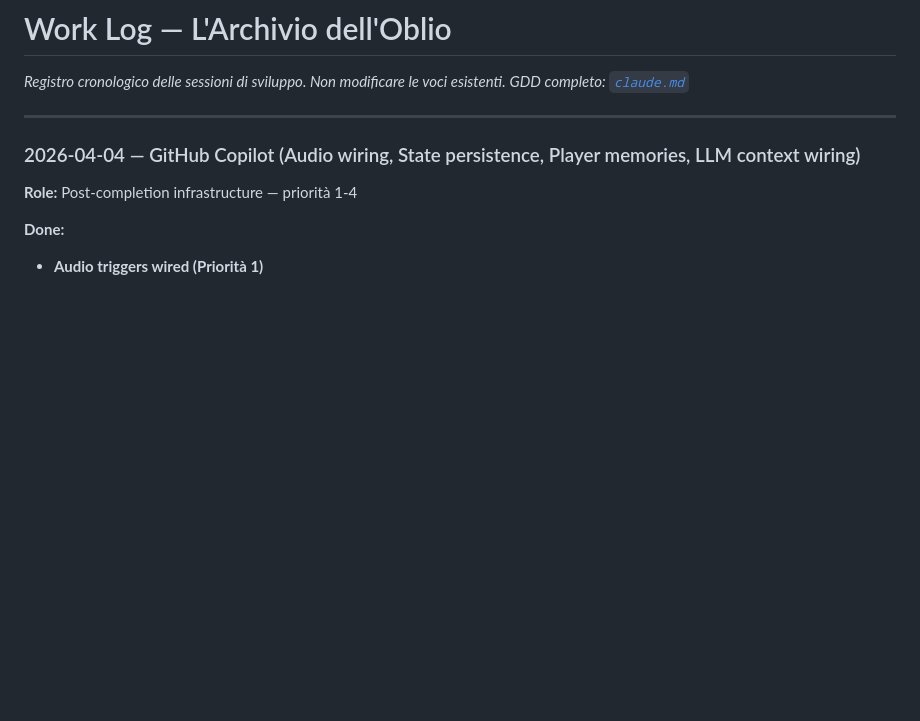
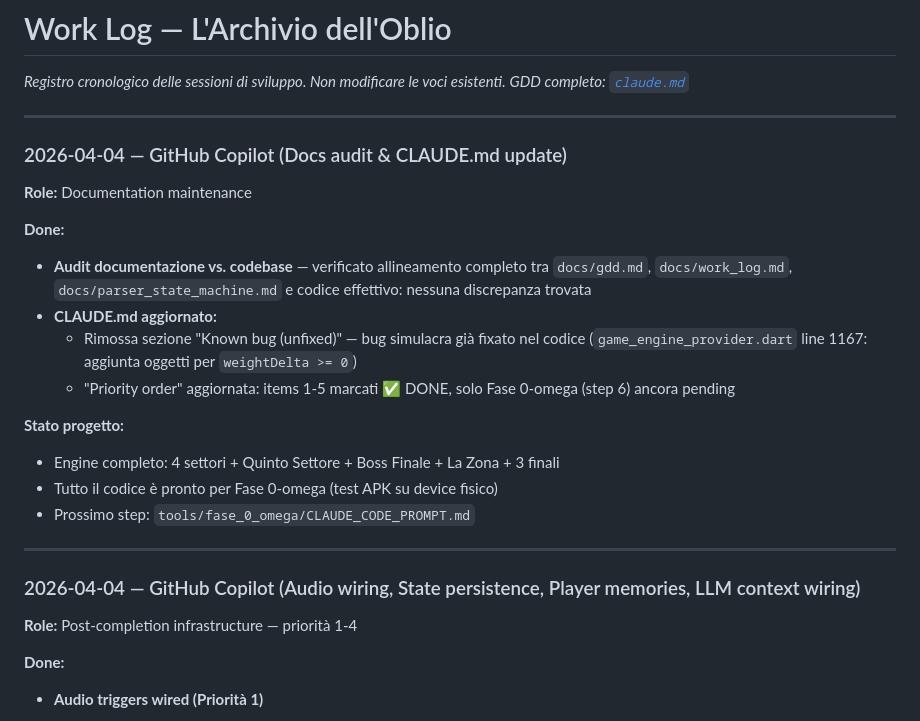
Before and after one commit to Vale717171/archive-of-oblivion, a Markdown page: docs/work_log.md, the part around the change. Rendered like a GitHub page; blank space fills up the shorter version.

```diff
--- a/docs/work_log.md
+++ b/docs/work_log.md
@@ -1,6 +1,25 @@
 # Work Log — L'Archivio dell'Oblio
 *Registro cronologico delle sessioni di sviluppo. Non modificare le voci esistenti.*
 *GDD completo: [`claude.md`](../claude.md)*
+
+---
+
+### 2026-04-04 — GitHub Copilot (Docs audit & CLAUDE.md update)
+**Role:** Documentation maintenance
+
+**Done:**
+
+- **Audit documentazione vs. codebase** — verificato allineamento completo tra `docs/gdd.md`,
+  `docs/work_log.md`, `docs/parser_state_machine.md` e codice effettivo: nessuna discrepanza trovata
+- **CLAUDE.md aggiornato:**
+  - Rimossa sezione "Known bug (unfixed)" — bug simulacra già fixato nel codice
+    (`game_engine_provider.dart` line 1167: aggiunta oggetti per `weightDelta >= 0`)
+  - "Priority order" aggiornata: items 1-5 marcati ✅ DONE, solo Fase 0-omega (step 6) ancora pending
+
+**Stato progetto:**
+- Engine completo: 4 settori + Quinto Settore + Boss Finale + La Zona + 3 finali
+- Tutto il codice è pronto per Fase 0-omega (test APK su device fisico)
+- Prossimo step: `tools/fase_0_omega/CLAUDE_CODE_PROMPT.md`
 
 ---
 
```
Also changed, not shown: CLAUDE.md (+5 -13 lines).
